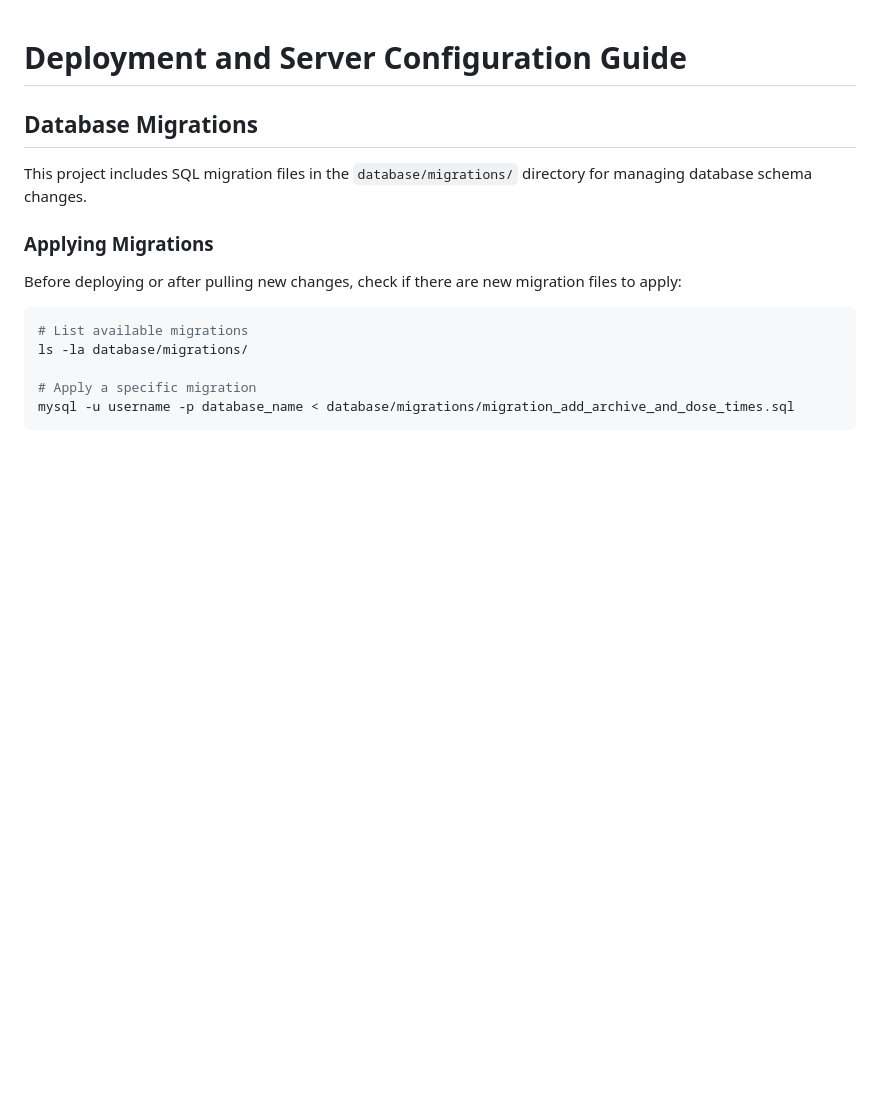
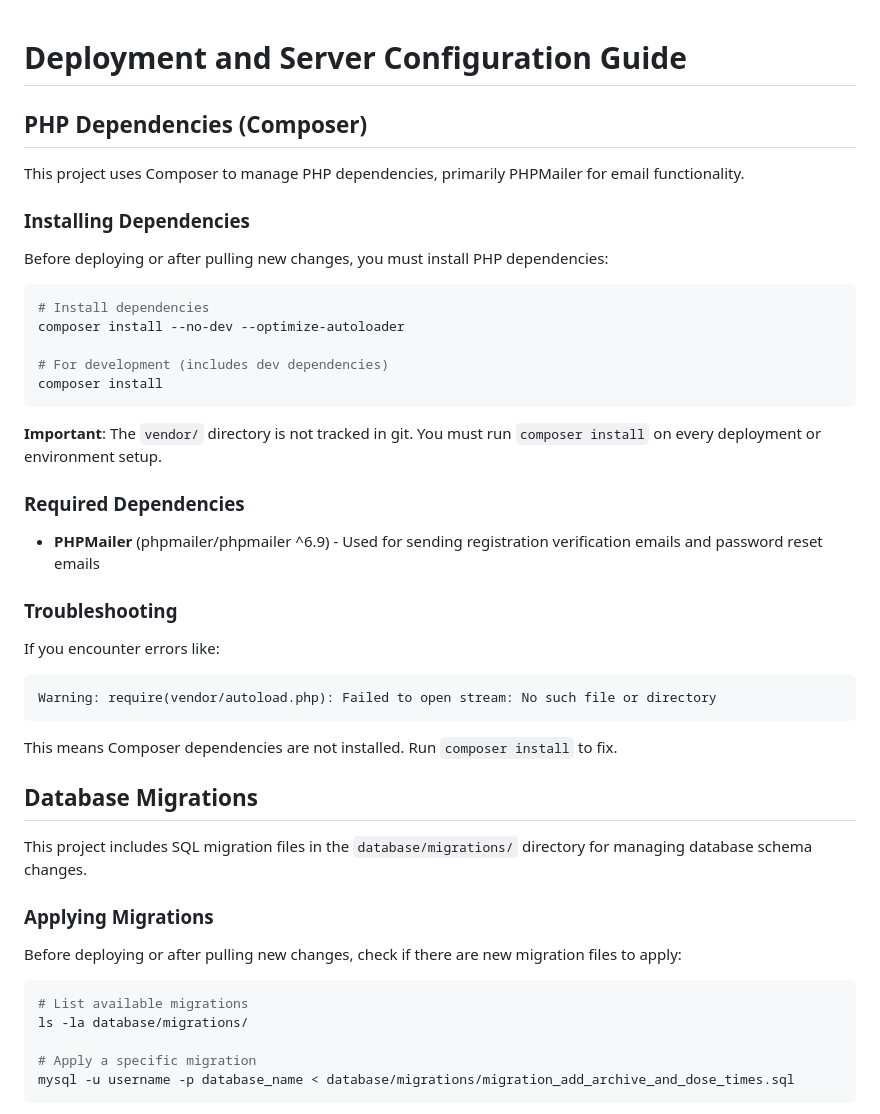
Before and after one commit to rczpmsj27f-star/health, a Markdown page: DEPLOYMENT.md, the part around the change. GitHub-like rendering; blank space fills up the shorter version.

Commit message:
Update DEPLOYMENT.md with Composer dependency instructions
Co-authored-by: rczpmsj27f-star <252795080+rczpmsj27f-star@users.noreply.github.com>

````diff
--- a/DEPLOYMENT.md
+++ b/DEPLOYMENT.md
@@ -1,4 +1,35 @@
 # Deployment and Server Configuration Guide
+
+## PHP Dependencies (Composer)
+
+This project uses Composer to manage PHP dependencies, primarily PHPMailer for email functionality.
+
+### Installing Dependencies
+
+Before deploying or after pulling new changes, you must install PHP dependencies:
+
+```bash
+# Install dependencies
+composer install --no-dev --optimize-autoloader
+
+# For development (includes dev dependencies)
+composer install
+```
+
+**Important**: The `vendor/` directory is not tracked in git. You must run `composer install` on every deployment or environment setup.
+
+### Required Dependencies
+
+- **PHPMailer** (phpmailer/phpmailer ^6.9) - Used for sending registration verification emails and password reset emails
+
+### Troubleshooting
+
+If you encounter errors like:
+```
+Warning: require(vendor/autoload.php): Failed to open stream: No such file or directory
+```
+
+This means Composer dependencies are not installed. Run `composer install` to fix.
 
 ## Database Migrations
 
````
